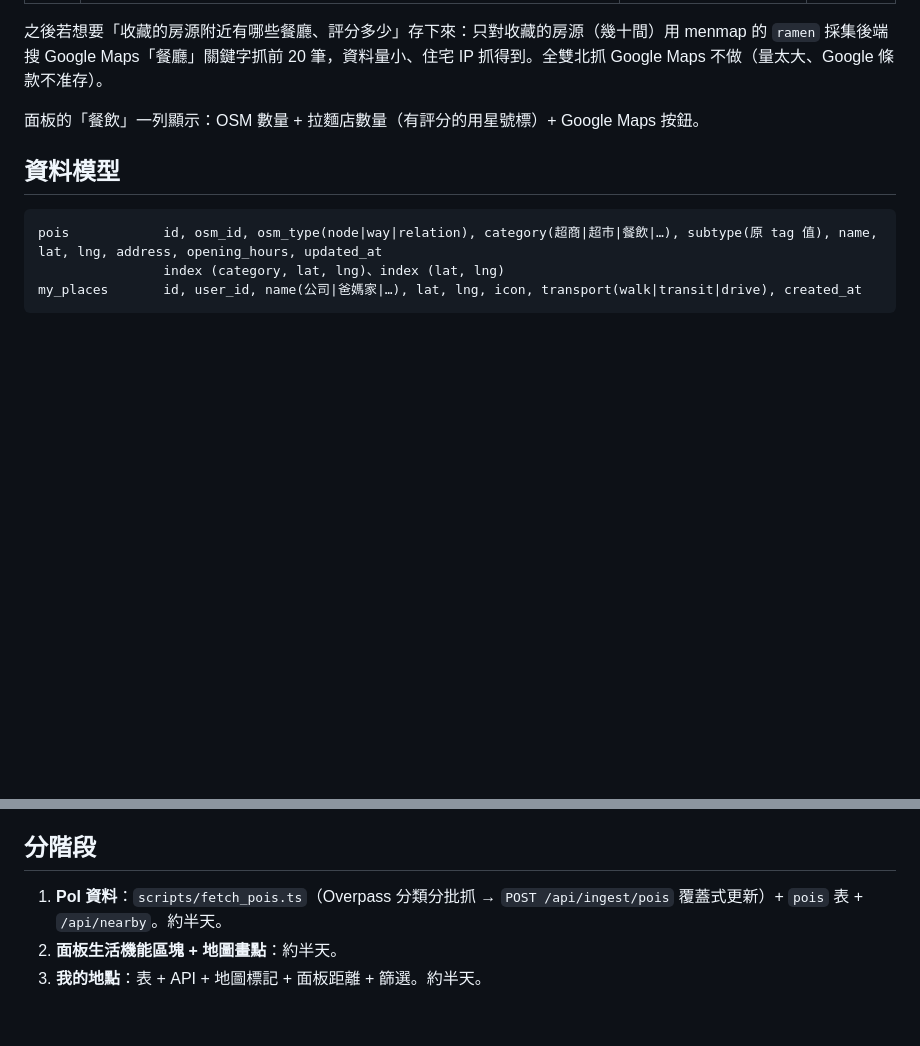
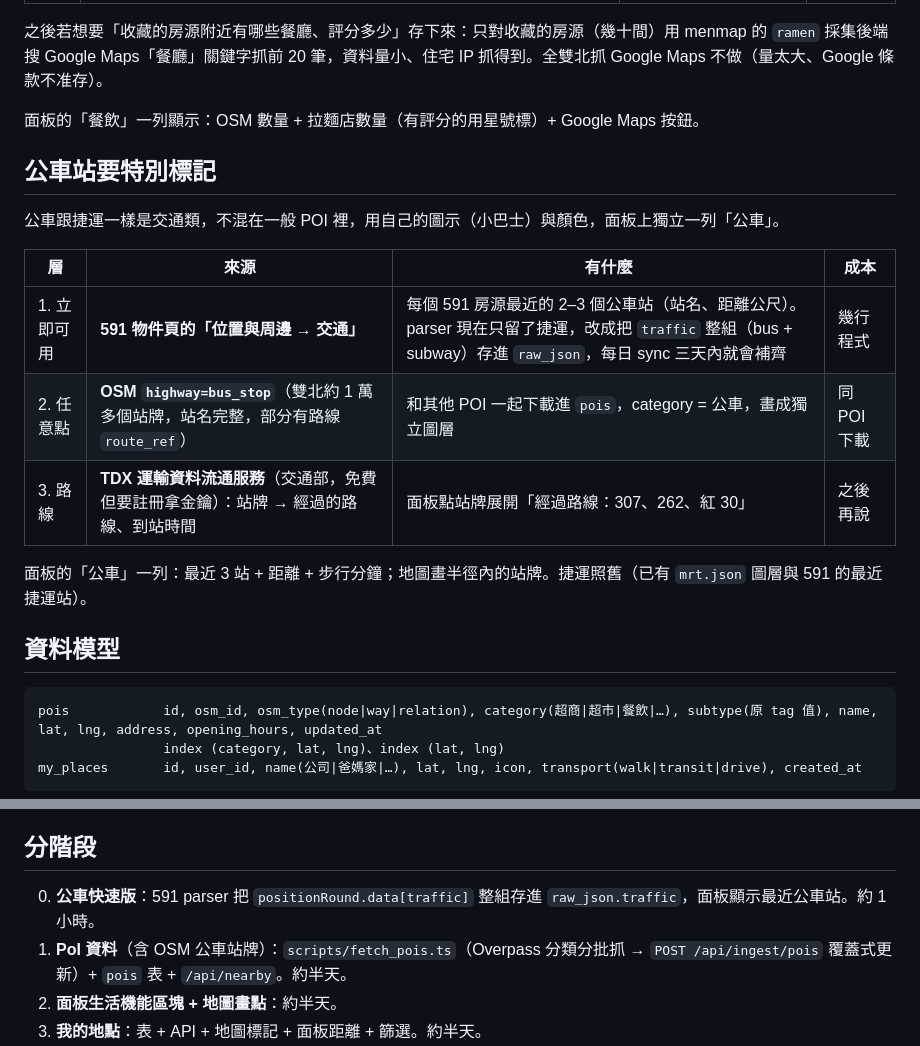
Before and after one commit to m124578n/rentmap, a Markdown page: docs/design/2026-09-23-nearby-poi-design.md, 2 parts joined by grey strips. GitHub-like rendering; blank space fills up the shorter version.

Commit message:
docs: bus stops as a dedicated layer (591 traffic data now, OSM bus_stop for any point, TDX routes later)
Co-Authored-By: Claude Fable 5.1 <noreply@anthropic.com>

````diff
--- a/docs/design/2026-09-23-nearby-poi-design.md
+++ b/docs/design/2026-09-23-nearby-poi-design.md
@@ -49,6 +49,18 @@ OSM 的餐飲只有七八成，小店常缺，所以餐飲用三層疊起來：
 
 面板的「餐飲」一列顯示：OSM 數量 + 拉麵店數量（有評分的用星號標）+ Google Maps 按鈕。
 
+## 公車站要特別標記
+
+公車跟捷運一樣是交通類，不混在一般 POI 裡，用自己的圖示（小巴士）與顏色，面板上獨立一列「公車」。
+
+| 層 | 來源 | 有什麼 | 成本 |
+|---|---|---|---|
+| 1. 立即可用 | **591 物件頁的「位置與周邊 → 交通」** | 每個 591 房源最近的 2–3 個公車站（站名、距離公尺）。parser 現在只留了捷運，改成把 `traffic` 整組（bus + subway）存進 `raw_json`，每日 sync 三天內就會補齊 | 幾行程式 |
+| 2. 任意點 | **OSM `highway=bus_stop`**（雙北約 1 萬多個站牌，站名完整，部分有路線 `route_ref`） | 和其他 POI 一起下載進 `pois`，category = 公車，畫成獨立圖層 | 同 POI 下載 |
+| 3. 路線 | **TDX 運輸資料流通服務**（交通部，免費但要註冊拿金鑰）：站牌 → 經過的路線、到站時間 | 面板點站牌展開「經過路線：307、262、紅 30」 | 之後再說 |
+
+面板的「公車」一列：最近 3 站 + 距離 + 步行分鐘；地圖畫半徑內的站牌。捷運照舊（已有 `mrt.json` 圖層與 591 的最近捷運站）。
+
 ## 資料模型
 
 ```
@@ -81,7 +93,8 @@ my_places       id, user_id, name(公司|爸媽家|…), lat, lng, icon, transpo
 
 ## 分階段
 
-1. **PoI 資料**：`scripts/fetch_pois.ts`（Overpass 分類分批抓 → `POST /api/ingest/pois` 覆蓋式更新）+ `pois` 表 + `/api/nearby`。約半天。
+0. **公車快速版**：591 parser 把 `positionRound.data[traffic]` 整組存進 `raw_json.traffic`，面板顯示最近公車站。約 1 小時。
+1. **PoI 資料**（含 OSM 公車站牌）：`scripts/fetch_pois.ts`（Overpass 分類分批抓 → `POST /api/ingest/pois` 覆蓋式更新）+ `pois` 表 + `/api/nearby`。約半天。
 2. **面板生活機能區塊 + 地圖畫點**：約半天。
 3. **我的地點**：表 + API + 地圖標記 + 面板距離 + 篩選。約半天。
 4. 之後：通勤時間（路徑 API）、公園 / 醫院用多邊形算「最近邊界」而不是中心點、把「附近有什麼」餵進 AI 分析（M7）。
````
